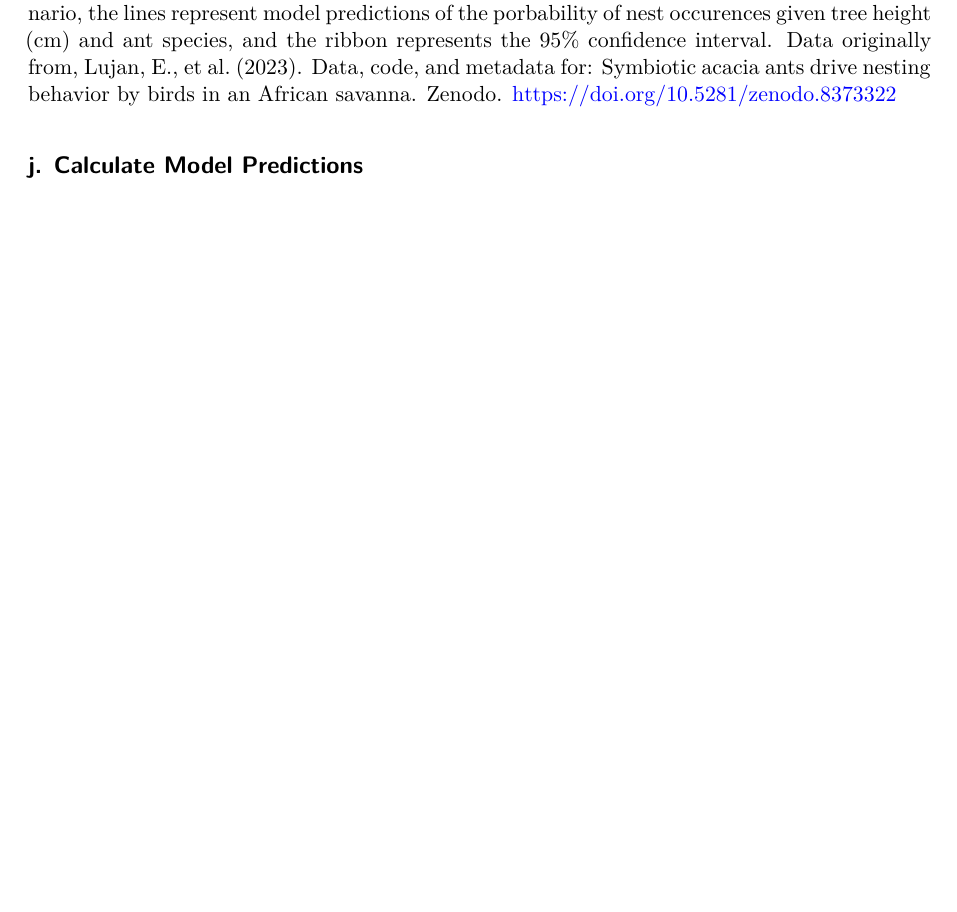
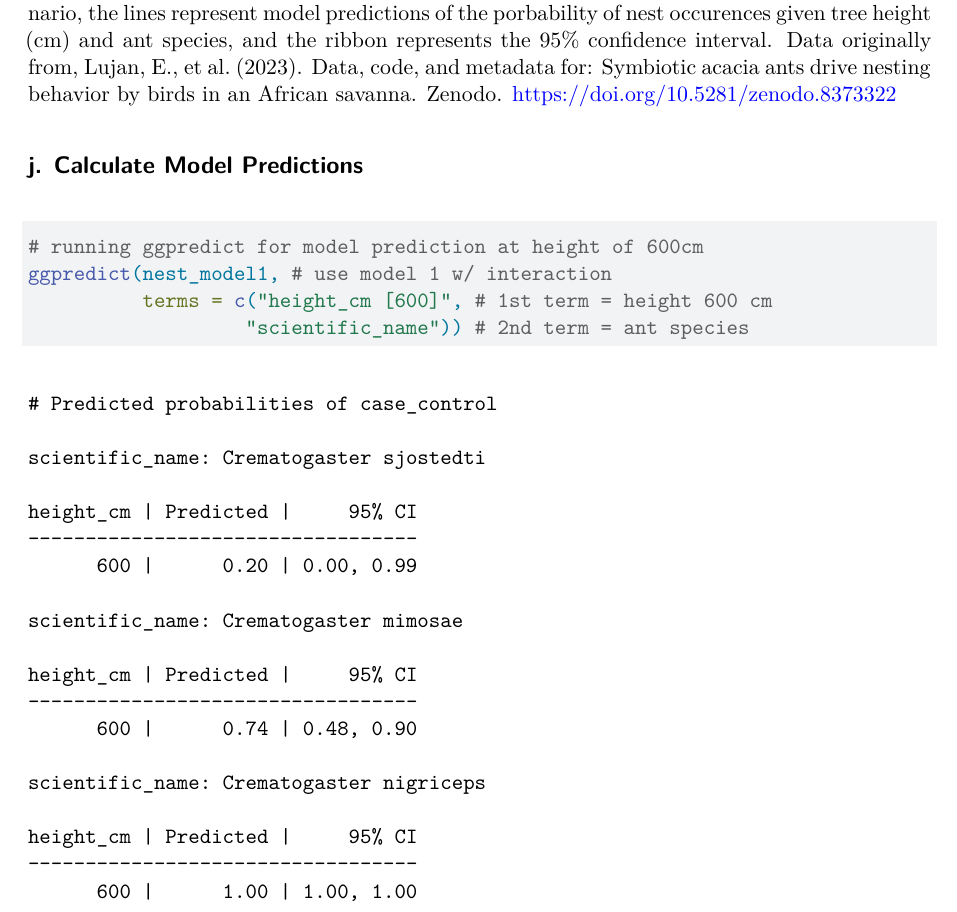
Before and after one commit to 24Steve24/ENVS-193DS_spring-2026_final, a Quarto document (code/Final.qmd): part of page 7 of 7, cut so that both start at the same text, the shorter picture padded with empty space. Rendered offline with R 4.5, knitr and Pandoc in place of Quarto, then LaTeX, with nearby package versions; code that draws random numbers runs with fixed seeds of ours; some code elsewhere in the file could not run offline.

Commit message:
Run prediction if height is set to 600 cm

````diff
--- a/code/Final.qmd
+++ b/code/Final.qmd
@@ -239,3 +239,12 @@ ggplot(data = nests_clean,
 ***Figure 1. Probability of bird nest occurrence differs depending on the ant species present and acacia tree height*** Each figure separates the data, the prediction of nest occurrence given tree height (cm), and the 95% confidence interval based on ant species. The blue figure depicts data associated with the Crematogaster sjostedti, the red figure depicts data associated with Crematogaster mimosae, and the green figure represents data associated with Crematofaster nigriceps. Circles represent individual observations of nest occruences in each scenario, the lines represent model predictions of the porbability of nest occurences given tree height (cm) and ant species, and the ribbon represents the 95% confidence interval. Data originally from, Lujan, E., et al. (2023). Data, code, and metadata for: Symbiotic acacia ants drive nesting behavior by birds in an African savanna. Zenodo. https://doi.org/10.5281/zenodo.8373322
 
 ## j. Calculate Model Predictions
+
+```{r}
+#| label: Calculate probability at 600 cm
+
+# running ggpredict for model prediction at height of 600cm
+ggpredict(nest_model1, # use model 1 w/ interaction
+          terms = c("height_cm [600]", # 1st term = height 600 cm
+                   "scientific_name")) # 2nd term = ant species
+```
````
Also changed, not shown: code/Final.pdf.
